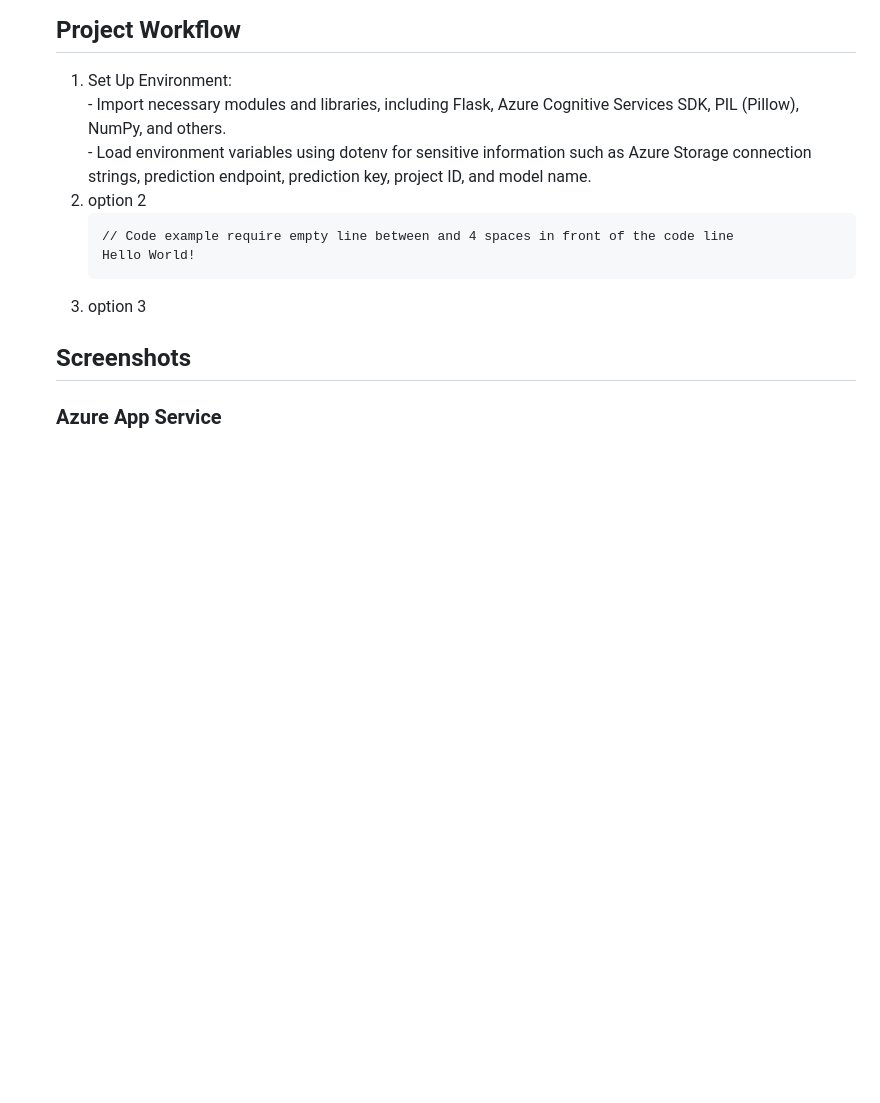
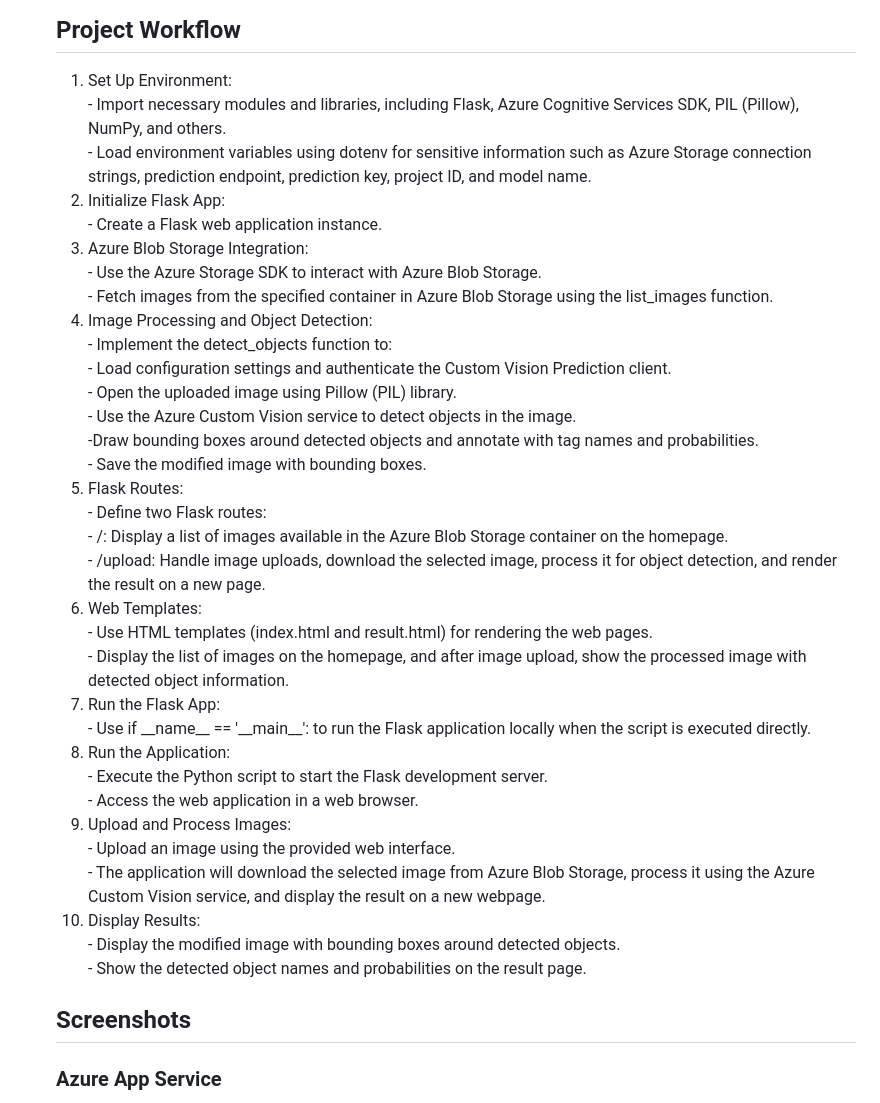
Before and after one commit to YogeshMore2207/Fruit-Detection, a Markdown page: README.md, the part around the change. Drawn GitHub-style; blank space fills up the shorter version.

```diff
--- a/README.md
+++ b/README.md
@@ -52,11 +52,42 @@ Azure AI Service <br>
 <li>Set Up Environment:</li>
  - Import necessary modules and libraries, including Flask, Azure Cognitive Services SDK, PIL (Pillow), NumPy, and others.<br>
  - Load environment variables using dotenv for sensitive information such as Azure Storage connection strings, prediction endpoint, prediction key, project ID, and model name.
-<li>option 2</li>
+<li>Initialize Flask App:</li>
+    - Create a Flask web application instance.
+<li>Azure Blob Storage Integration:</li>
+    - Use the Azure Storage SDK to interact with Azure Blob Storage.<br>
+    - Fetch images from the specified container in Azure Blob Storage using the list_images           function.
+<li>Image Processing and Object Detection:</li>
+    - Implement the detect_objects function to:<br>
+        - Load configuration settings and authenticate the Custom Vision Prediction client.<br>
+        - Open the uploaded image using Pillow (PIL) library.<br>
+        - Use the Azure Custom Vision service to detect objects in the image.<br>
+        -Draw bounding boxes around detected objects and annotate with tag names and                     probabilities.<br>
+        - Save the modified image with bounding boxes.
 
-    // Code example require empty line between and 4 spaces in front of the code line
-    Hello World!
-<li>option 3</li>
+<li>Flask Routes:</li>
+    - Define two Flask routes:<br>
+    - /: Display a list of images available in the Azure Blob Storage container on the             homepage.<br>
+    - /upload: Handle image uploads, download the selected image, process it for object             detection, and render the result on a new page.
+
+<li>Web Templates:</li>
+    - Use HTML templates (index.html and result.html) for rendering the web pages.<br>
+    - Display the list of images on the homepage, and after image upload, show the processed         image with detected object information.
+
+<li>Run the Flask App:</li>
+    - Use if __name__ == '__main__': to run the Flask application locally when the script is executed directly.
+<li>Run the Application:</li>
+- Execute the Python script to start the Flask development server.<br>
+- Access the web application in a web browser.
+
+<li>Upload and Process Images:</li>
+- Upload an image using the provided web interface.<br>
+- The application will download the selected image from Azure Blob Storage, process it using the Azure Custom Vision service, and display the result on a new webpage.
+
+<li>Display Results:</li>
+- Display the modified image with bounding boxes around detected objects.<br>
+- Show the detected object names and probabilities on the result page.
+
 </ol>
 <h2>Screenshots</h2>
 <h3>Azure App Service</h3>
```
